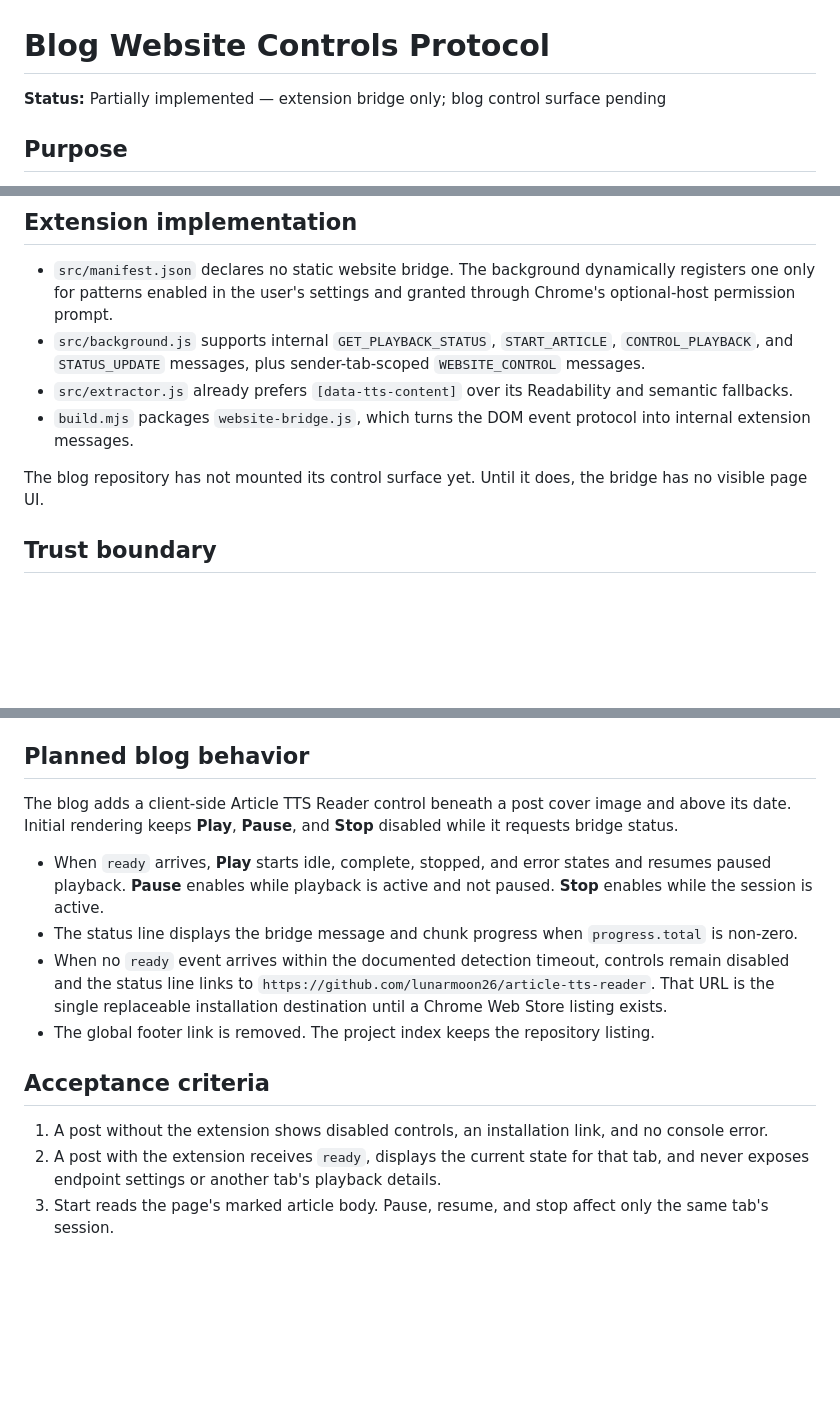
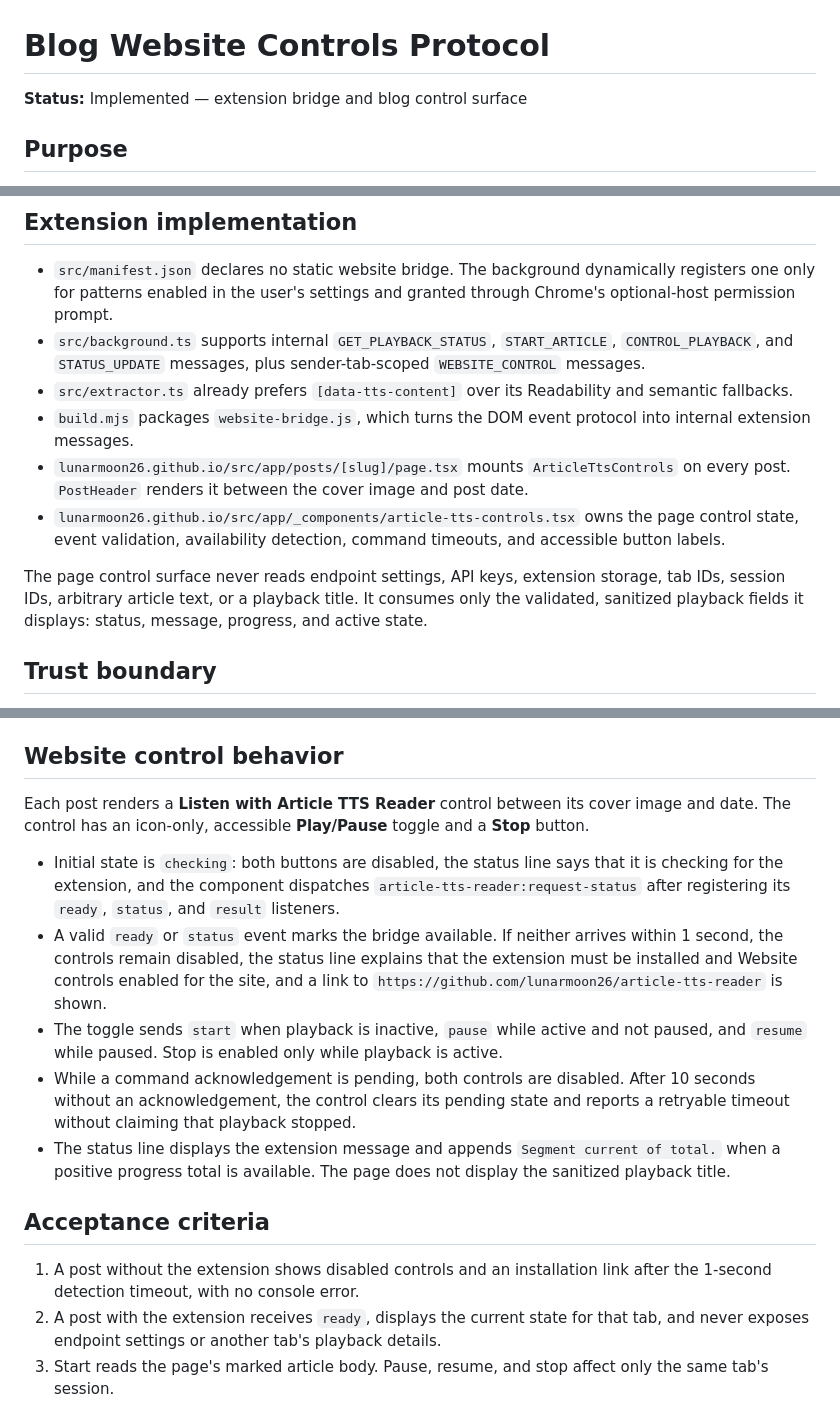
Before and after one commit to lunarmoon26/article-tts-reader, a Markdown page: docs/blog-website-controls-protocol.md, 3 parts joined by grey strips. Rendered like a GitHub page; blank space fills up the shorter version.

Commit message:
docs: align website controls protocol
Synchronizes the canonical protocol with the implemented website controls.

```diff
--- a/docs/blog-website-controls-protocol.md
+++ b/docs/blog-website-controls-protocol.md
@@ -1,6 +1,6 @@
 # Blog Website Controls Protocol
 
-**Status:** Partially implemented — extension bridge only; blog control surface pending
+**Status:** Implemented — extension bridge and blog control surface
 
 ## Purpose
 
@@ -11,11 +11,13 @@ The public page does not read or write endpoint settings, API keys, extension st
 ## Extension implementation
 
 - `src/manifest.json` declares no static website bridge. The background dynamically registers one only for patterns enabled in the user's settings and granted through Chrome's optional-host permission prompt.
-- `src/background.js` supports internal `GET_PLAYBACK_STATUS`, `START_ARTICLE`, `CONTROL_PLAYBACK`, and `STATUS_UPDATE` messages, plus sender-tab-scoped `WEBSITE_CONTROL` messages.
-- `src/extractor.js` already prefers `[data-tts-content]` over its Readability and semantic fallbacks.
+- `src/background.ts` supports internal `GET_PLAYBACK_STATUS`, `START_ARTICLE`, `CONTROL_PLAYBACK`, and `STATUS_UPDATE` messages, plus sender-tab-scoped `WEBSITE_CONTROL` messages.
+- `src/extractor.ts` already prefers `[data-tts-content]` over its Readability and semantic fallbacks.
 - `build.mjs` packages `website-bridge.js`, which turns the DOM event protocol into internal extension messages.
+- `lunarmoon26.github.io/src/app/posts/[slug]/page.tsx` mounts `ArticleTtsControls` on every post. `PostHeader` renders it between the cover image and post date.
+- `lunarmoon26.github.io/src/app/_components/article-tts-controls.tsx` owns the page control state, event validation, availability detection, command timeouts, and accessible button labels.
 
-The blog repository has not mounted its control surface yet. Until it does, the bridge has no visible page UI.
+The page control surface never reads endpoint settings, API keys, extension storage, tab IDs, session IDs, arbitrary article text, or a playback title. It consumes only the validated, sanitized playback fields it displays: status, message, progress, and active state.
 
 ## Trust boundary
 
@@ -83,18 +85,19 @@ Background notifications target the source document and check that its whitelist
 5. `writePlayback` sends the existing internal popup update and a targeted `chrome.tabs.sendMessage` update to the source tab. The bridge converts the targeted update into a sanitized `status` event.
 6. A missing content script or a non-matching page creates no error in the extension. The website simply receives no `ready` event.
 
-## Planned blog behavior
+## Website control behavior
 
-The blog adds a client-side Article TTS Reader control beneath a post cover image and above its date. Initial rendering keeps **Play**, **Pause**, and **Stop** disabled while it requests bridge status.
+Each post renders a **Listen with Article TTS Reader** control between its cover image and date. The control has an icon-only, accessible **Play/Pause** toggle and a **Stop** button.
 
-- When `ready` arrives, **Play** starts idle, complete, stopped, and error states and resumes paused playback. **Pause** enables while playback is active and not paused. **Stop** enables while the session is active.
-- The status line displays the bridge message and chunk progress when `progress.total` is non-zero.
-- When no `ready` event arrives within the documented detection timeout, controls remain disabled and the status line links to `https://github.com/lunarmoon26/article-tts-reader`. That URL is the single replaceable installation destination until a Chrome Web Store listing exists.
-- The global footer link is removed. The project index keeps the repository listing.
+- Initial state is `checking`: both buttons are disabled, the status line says that it is checking for the extension, and the component dispatches `article-tts-reader:request-status` after registering its `ready`, `status`, and `result` listeners.
+- A valid `ready` or `status` event marks the bridge available. If neither arrives within 1 second, the controls remain disabled, the status line explains that the extension must be installed and Website controls enabled for the site, and a link to `https://github.com/lunarmoon26/article-tts-reader` is shown.
+- The toggle sends `start` when playback is inactive, `pause` while active and not paused, and `resume` while paused. Stop is enabled only while playback is active.
+- While a command acknowledgement is pending, both controls are disabled. After 10 seconds without an acknowledgement, the control clears its pending state and reports a retryable timeout without claiming that playback stopped.
+- The status line displays the extension message and appends `Segment current of total.` when a positive progress total is available. The page does not display the sanitized playback title.
 
 ## Acceptance criteria
 
-1. A post without the extension shows disabled controls, an installation link, and no console error.
+1. A post without the extension shows disabled controls and an installation link after the 1-second detection timeout, with no console error.
 2. A post with the extension receives `ready`, displays the current state for that tab, and never exposes endpoint settings or another tab's playback details.
 3. Start reads the page's marked article body. Pause, resume, and stop affect only the same tab's session.
 4. Status transitions from loading through playing, paused, complete, stopped, or error update the post control without reopening the extension popup.
```
